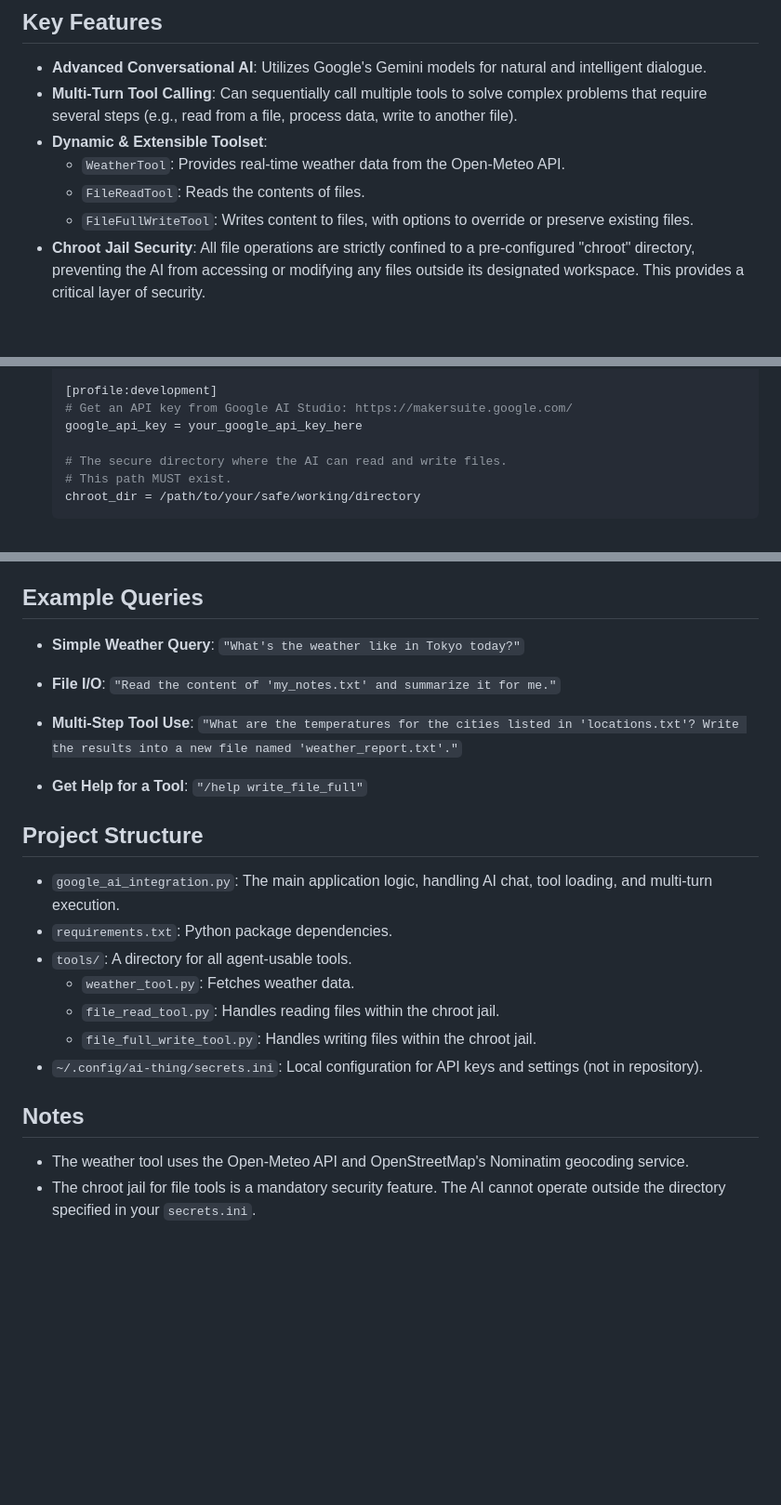
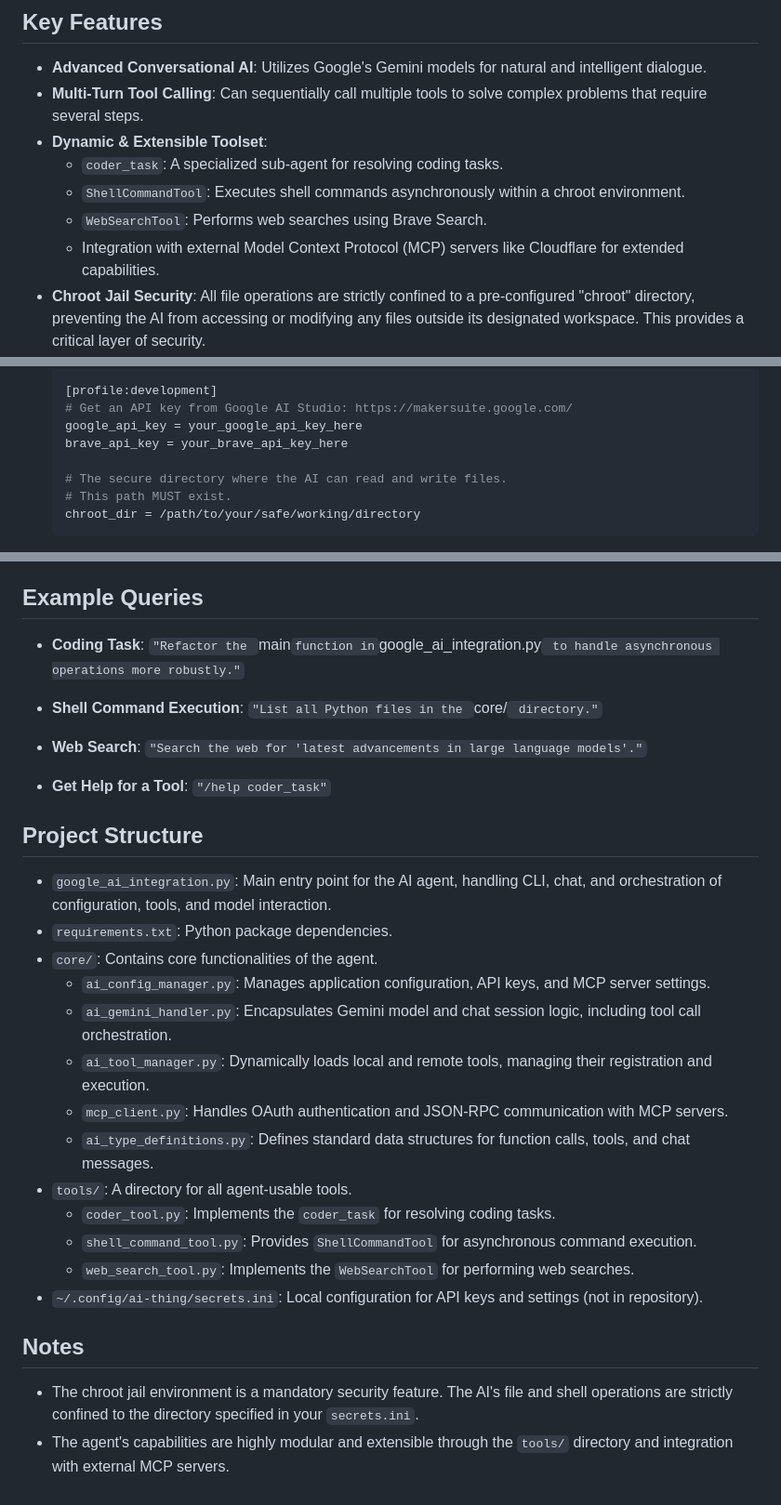
Before and after one commit to PortNumber53/ai-thing, a Markdown page: README.md, 3 parts joined by grey strips. Shown: that part at 93% size. GitHub-like rendering; blank space fills up the shorter version.

Commit message:
Update README.md to reflect current project state and new features.

```diff
--- a/README.md
+++ b/README.md
@@ -5,11 +5,12 @@ A sophisticated, conversational AI agent powered by Google's Gemini model. This
 ## Key Features
 
 - **Advanced Conversational AI**: Utilizes Google's Gemini models for natural and intelligent dialogue.
-- **Multi-Turn Tool Calling**: Can sequentially call multiple tools to solve complex problems that require several steps (e.g., read from a file, process data, write to another file).
+- **Multi-Turn Tool Calling**: Can sequentially call multiple tools to solve complex problems that require several steps.
 - **Dynamic & Extensible Toolset**:
-    - `WeatherTool`: Provides real-time weather data from the Open-Meteo API.
-    - `FileReadTool`: Reads the contents of files.
-    - `FileFullWriteTool`: Writes content to files, with options to override or preserve existing files.
+    - `coder_task`: A specialized sub-agent for resolving coding tasks.
+    - `ShellCommandTool`: Executes shell commands asynchronously within a chroot environment.
+    - `WebSearchTool`: Performs web searches using Brave Search.
+    - Integration with external Model Context Protocol (MCP) servers like Cloudflare for extended capabilities.
 - **Chroot Jail Security**: All file operations are strictly confined to a pre-configured "chroot" directory, preventing the AI from accessing or modifying any files outside its designated workspace. This provides a critical layer of security.
 - **Profile-Based Configuration**: Manages API keys and settings like the `chroot_dir` through a `secrets.ini` file with support for multiple profiles.
 - **Dynamic System Prompts**: The agent's core instructions are dynamically built from the capabilities of the loaded tools, making the system modular and easy to extend.
@@ -41,6 +42,7 @@ A sophisticated, conversational AI agent powered by Google's Gemini model. This
     [profile:development]
     # Get an API key from Google AI Studio: https://makersuite.google.com/
     google_api_key = your_google_api_key_here
+    brave_api_key = your_brave_api_key_here
 
     # The secure directory where the AI can read and write files.
     # This path MUST exist.
@@ -60,29 +62,35 @@ The script will load the configured profile and start a chat session where you c
 
 ## Example Queries
 
-- **Simple Weather Query**:
-  `"What's the weather like in Tokyo today?"`
+- **Coding Task**:
+  `"Refactor the `main` function in `google_ai_integration.py` to handle asynchronous operations more robustly."`
 
-- **File I/O**:
-  `"Read the content of 'my_notes.txt' and summarize it for me."`
+- **Shell Command Execution**:
+  `"List all Python files in the `core/` directory."`
 
-- **Multi-Step Tool Use**:
-  `"What are the temperatures for the cities listed in 'locations.txt'? Write the results into a new file named 'weather_report.txt'."`
+- **Web Search**:
+  `"Search the web for 'latest advancements in large language models'."`
 
 - **Get Help for a Tool**:
-  `"/help write_file_full"`
+  `"/help coder_task"`
 
 ## Project Structure
 
--   `google_ai_integration.py`: The main application logic, handling AI chat, tool loading, and multi-turn execution.
+-   `google_ai_integration.py`: Main entry point for the AI agent, handling CLI, chat, and orchestration of configuration, tools, and model interaction.
 -   `requirements.txt`: Python package dependencies.
+-   `core/`: Contains core functionalities of the agent.
+    -   `ai_config_manager.py`: Manages application configuration, API keys, and MCP server settings.
+    -   `ai_gemini_handler.py`: Encapsulates Gemini model and chat session logic, including tool call orchestration.
+    -   `ai_tool_manager.py`: Dynamically loads local and remote tools, managing their registration and execution.
+    -   `mcp_client.py`: Handles OAuth authentication and JSON-RPC communication with MCP servers.
+    -   `ai_type_definitions.py`: Defines standard data structures for function calls, tools, and chat messages.
 -   `tools/`: A directory for all agent-usable tools.
-    -   `weather_tool.py`: Fetches weather data.
-    -   `file_read_tool.py`: Handles reading files within the chroot jail.
-    -   `file_full_write_tool.py`: Handles writing files within the chroot jail.
+    -   `coder_tool.py`: Implements the `coder_task` for resolving coding tasks.
+    -   `shell_command_tool.py`: Provides `ShellCommandTool` for asynchronous command execution.
+    -   `web_search_tool.py`: Implements the `WebSearchTool` for performing web searches.
 -   `~/.config/ai-thing/secrets.ini`: Local configuration for API keys and settings (not in repository).
 
 ## Notes
 
--   The weather tool uses the Open-Meteo API and OpenStreetMap's Nominatim geocoding service.
--   The chroot jail for file tools is a mandatory security feature. The AI cannot operate outside the directory specified in your `secrets.ini`.
+-   The chroot jail environment is a mandatory security feature. The AI's file and shell operations are strictly confined to the directory specified in your `secrets.ini`.
+-   The agent's capabilities are highly modular and extensible through the `tools/` directory and integration with external MCP servers.
```
